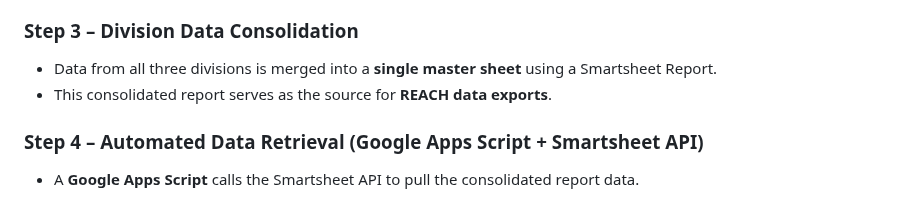
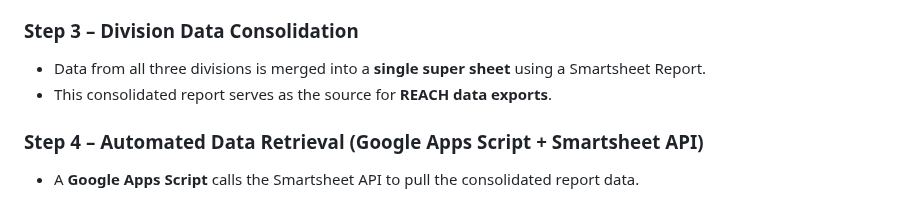
Before and after one commit to PART-WPO/reach-dashboard, a Markdown page: README.md, the part around the change. Drawn GitHub-style.

```diff
--- a/README.md
+++ b/README.md
@@ -40,7 +40,7 @@ REACH turns static project lists into a **searchable, filterable, and user-frien
   - Links
 
 ### Step 3 – Division Data Consolidation
-- Data from all three divisions is merged into a **single master sheet** using a Smartsheet Report.
+- Data from all three divisions is merged into a **single super sheet** using a Smartsheet Report.
 - This consolidated report serves as the source for **REACH data exports**.
 
 ### Step 4 – Automated Data Retrieval (Google Apps Script + Smartsheet API)
```
